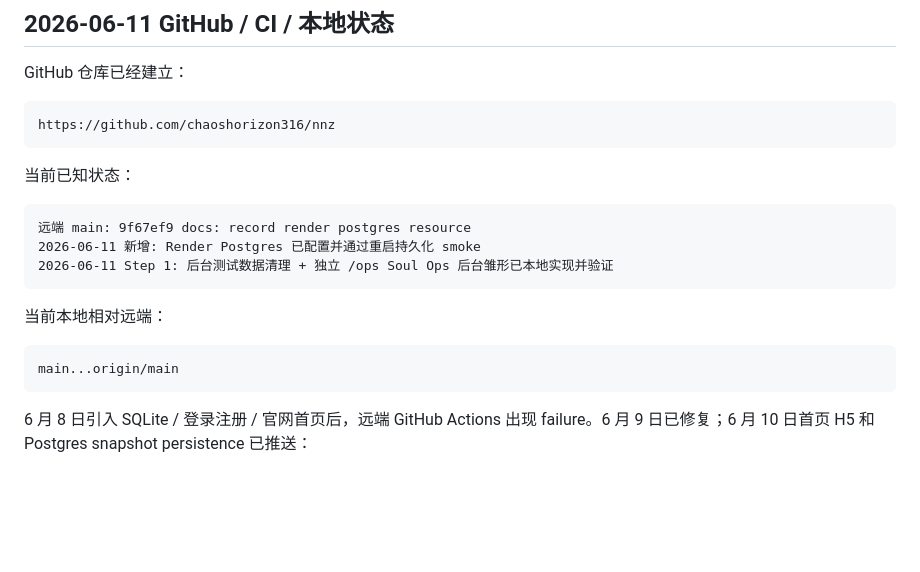
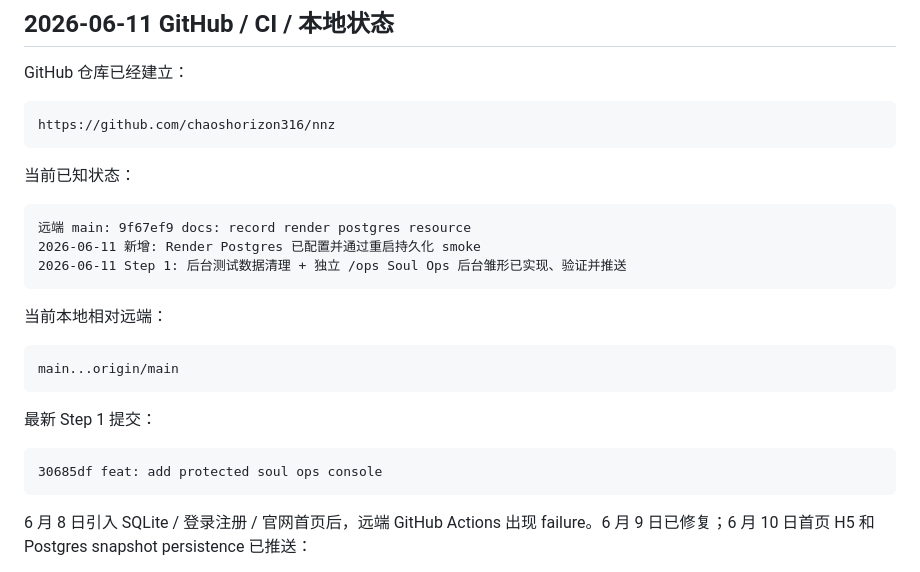
Before and after one commit to chaoshorizon316/nnz, a Markdown page: nnz-mvp-CURRENT-STATE.md, the part around the change. Drawn GitHub-style; blank space fills up the shorter version.

````diff
--- a/nnz-mvp-CURRENT-STATE.md
+++ b/nnz-mvp-CURRENT-STATE.md
@@ -16,13 +16,19 @@ https://github.com/chaoshorizon316/nnz
 ```text
 远端 main: 9f67ef9 docs: record render postgres resource
 2026-06-11 新增: Render Postgres 已配置并通过重启持久化 smoke
-2026-06-11 Step 1: 后台测试数据清理 + 独立 /ops Soul Ops 后台雏形已本地实现并验证
+2026-06-11 Step 1: 后台测试数据清理 + 独立 /ops Soul Ops 后台雏形已实现、验证并推送
 ```
 
 当前本地相对远端：
 
 ```text
 main...origin/main
+```
+
+最新 Step 1 提交：
+
+```text
+30685df feat: add protected soul ops console
 ```
 
 6 月 8 日引入 SQLite / 登录注册 / 官网首页后，远端 GitHub Actions 出现 failure。6 月 9 日已修复；6 月 10 日首页 H5 和 Postgres snapshot persistence 已推送：
````
Also changed, not shown: CLAUDE_CODE_HANDOFF.md (+2 -1 lines).
